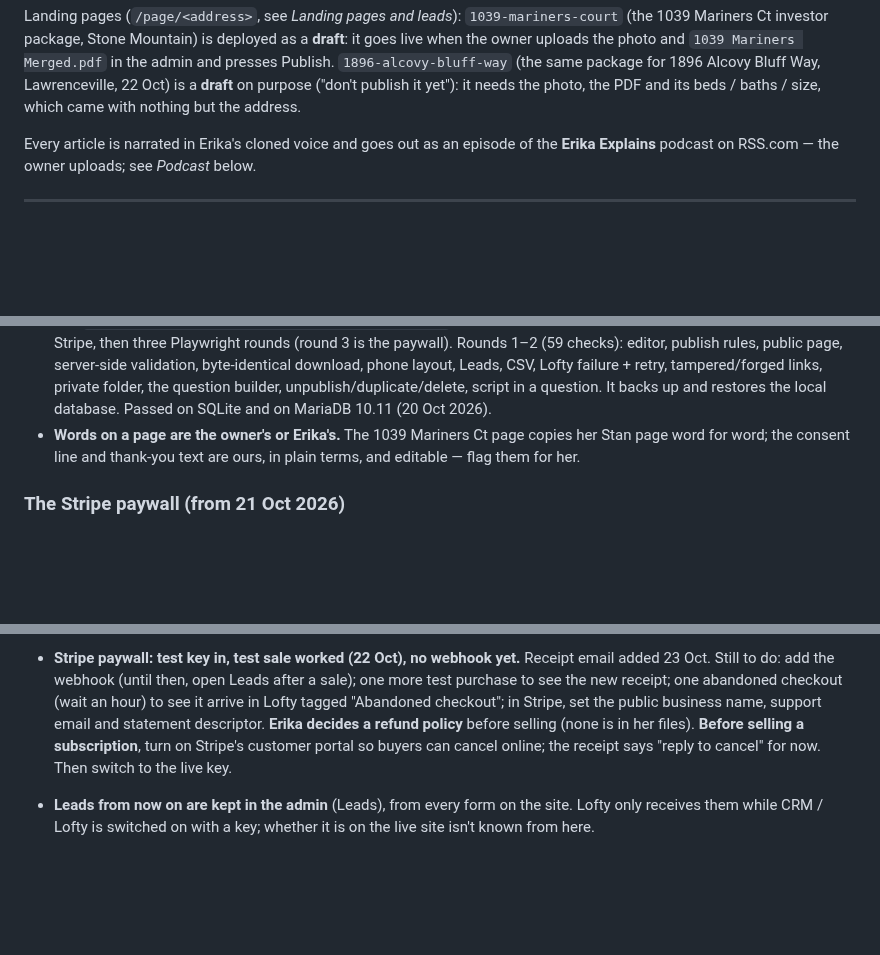
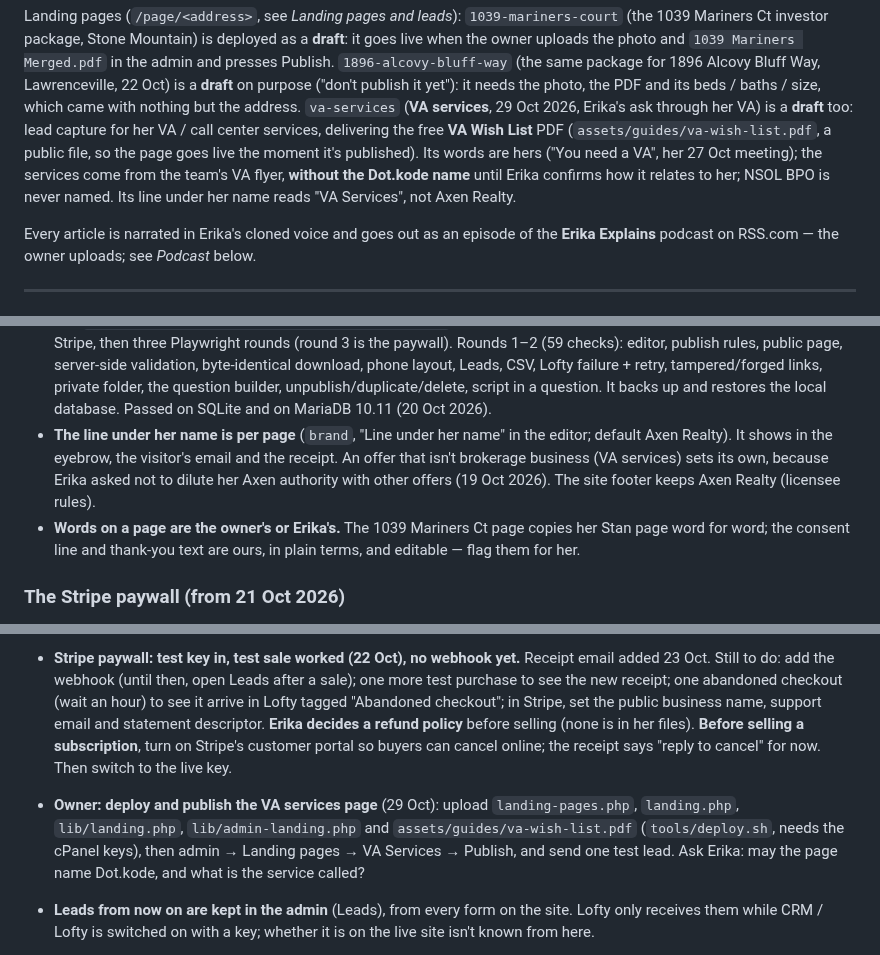
Before and after one commit to ptoayyazsharif/Erika_website, a Markdown page: CLAUDE.md, 3 parts joined by grey strips. Rendered like a GitHub page; blank space fills up the shorter version.

```diff
--- a/CLAUDE.md
+++ b/CLAUDE.md
@@ -163,6 +163,12 @@ goes live when the owner uploads the photo and `1039 Mariners Merged.pdf` in the
 and presses Publish. `1896-alcovy-bluff-way` (the same package for 1896 Alcovy Bluff Way,
 Lawrenceville, 22 Oct) is a **draft** on purpose ("don't publish it yet"): it needs the photo,
 the PDF and its beds / baths / size, which came with nothing but the address.
+`va-services` (**VA services**, 29 Oct 2026, Erika's ask through her VA) is a **draft** too:
+lead capture for her VA / call center services, delivering the free **VA Wish List** PDF
+(`assets/guides/va-wish-list.pdf`, a public file, so the page goes live the moment it's published).
+Its words are hers ("You need a VA", her 27 Oct meeting); the services come from the team's VA
+flyer, **without the Dot.kode name** until Erika confirms how it relates to her; NSOL BPO is never
+named. Its line under her name reads "VA Services", not Axen Realty.
 
 Every article is narrated in Erika's cloned voice and goes out as an episode of the
 **Erika Explains** podcast on RSS.com — the owner uploads; see *Podcast* below.
@@ -439,6 +445,10 @@ email and in Lofty.
   Lofty failure + retry, tampered/forged links, private folder, the question builder,
   unpublish/duplicate/delete, script in a question. It backs up and restores the local
   database. Passed on SQLite and on MariaDB 10.11 (20 Oct 2026).
+- **The line under her name is per page** (`brand`, "Line under her name" in the editor; default
+  Axen Realty). It shows in the eyebrow, the visitor's email and the receipt. An offer that isn't
+  brokerage business (VA services) sets its own, because Erika asked not to dilute her Axen
+  authority with other offers (19 Oct 2026). The site footer keeps Axen Realty (licensee rules).
 - **Words on a page are the owner's or Erika's.** The 1039 Mariners Ct page copies her Stan
   page word for word; the consent line and thank-you text are ours, in plain terms, and
   editable — flag them for her.
@@ -841,6 +851,10 @@ shipped article in `posts.php`, check whether the admin has saved one (the
   email and statement descriptor. **Erika decides a refund policy** before selling (none is in
   her files). **Before selling a subscription**, turn on Stripe's customer portal so buyers can
   cancel online; the receipt says "reply to cancel" for now. Then switch to the live key.
+- **Owner: deploy and publish the VA services page** (29 Oct): upload `landing-pages.php`,
+  `landing.php`, `lib/landing.php`, `lib/admin-landing.php` and `assets/guides/va-wish-list.pdf`
+  (`tools/deploy.sh`, needs the cPanel keys), then admin → Landing pages → VA Services → Publish,
+  and send one test lead. Ask Erika: may the page name Dot.kode, and what is the service called?
 - **Leads from now on are kept in the admin** (Leads), from every form on the site. Lofty
   only receives them while CRM / Lofty is switched on with a key; whether it is on the live
   site isn't known from here.
```
Also changed, not shown: SESSION-LOG.md (+25 -0 lines).
